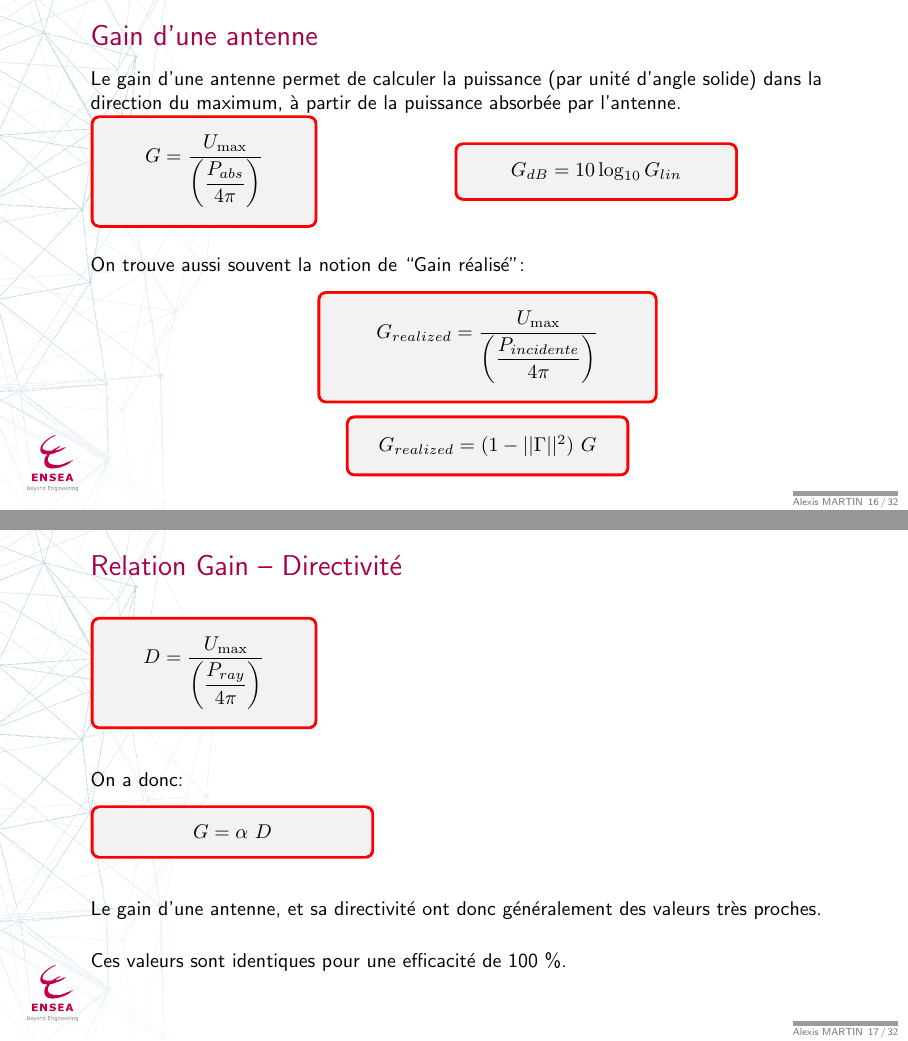
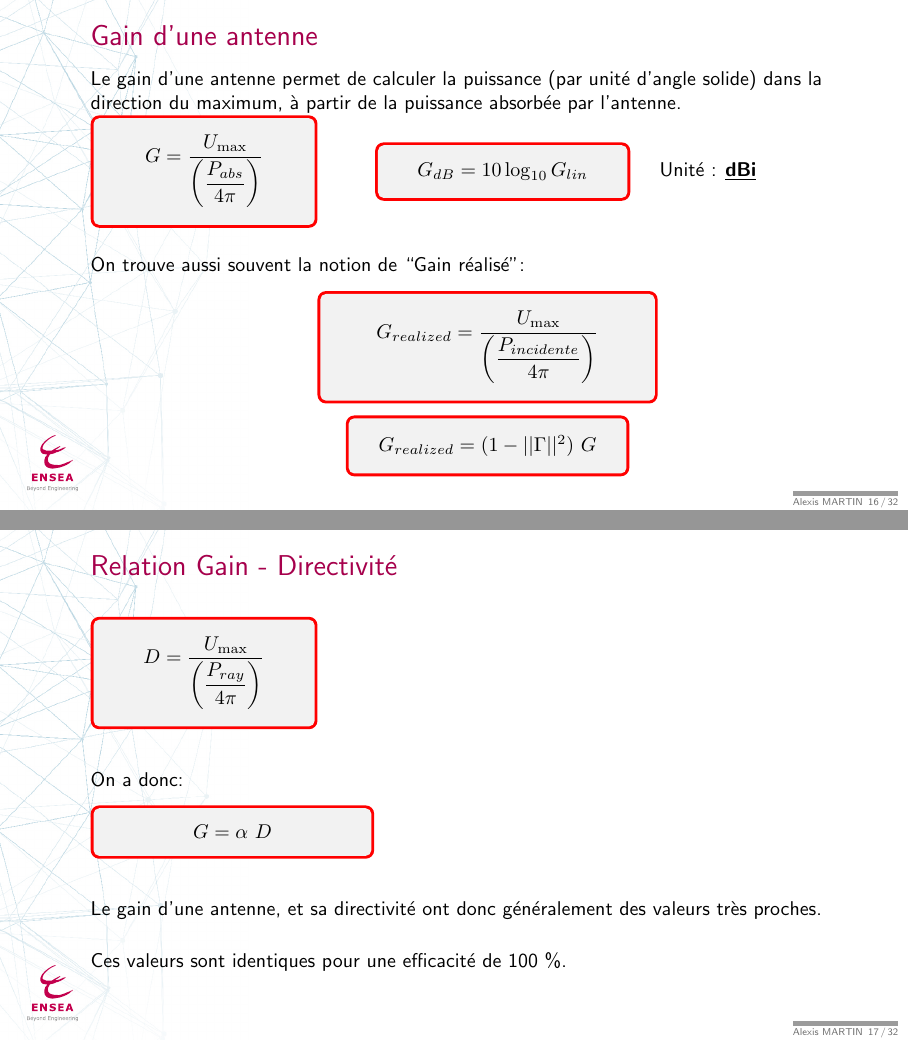
Before and after one commit to alexismartin46/Cours_antenne_ESC, LaTeX slides (cours/Cours 2/cours_2.tex): pages 16 and 17 of 32, joined at a grey line. Compiled offline with pdfLaTeX.

Commit message:
Update cours

```diff
--- a/cours/Cours 2/cours_2.tex
+++ b/cours/Cours 2/cours_2.tex
@@ -11,7 +11,7 @@ aspectratio=169,
 \usepackage{beamerthemeensea}
 
 
-\title{Antennes – ESC}
+\title{Antennes - ESC}
 \subtitle{Cours 2: Propriétés générales des antennes}
 \date{\the\year}
 \author{Alexis MARTIN}
@@ -326,15 +331,18 @@ Le gain d'une antenne permet de calculer la puissance (par unité
 d'angle solide) dans la direction du maximum, à partir de la
 puissance absorbée par l'antenne.
 
-\begin{minipage}{0.45\textwidth}
+\begin{minipage}{0.35\textwidth}
 \begin{tcolorbox}[colframe=red,width=4cm]
 \center$G=\dfrac{U_{\max}}{\left(\dfrac{P_{abs}}{4\pi}\right)}$
 \end{tcolorbox}
 \end{minipage}
-\begin{minipage}{0.45\textwidth}
-\begin{tcolorbox}[colframe=red,width=5cm]
+\begin{minipage}{0.35\textwidth}
+\begin{tcolorbox}[colframe=red,width=4.5cm]
 \center$G_{dB}=10\log_{10}G_{lin}$
 \end{tcolorbox}
+\end{minipage}
+\begin{minipage}{0.2\textwidth}
+Unité : \underline{\textbf{dBi}}
 \end{minipage}
 
 \vspace{0.5cm}
@@ -350,13 +358,11 @@ On trouve aussi souvent la notion de ``Gain réalisé'':
 \end{tcolorbox}
 \end{center}
 
-
-
 \end{frame}
 
 %%%%%%%%%%%%%%%%
 \begin{frame}
-\frametitle{Relation Gain – Directivité}
+\frametitle{Relation Gain - Directivité}
 
 \begin{tcolorbox}[colframe=red,width=4cm]
 \center$D=\dfrac{U_{\max}}{\left(\dfrac{P_{ray}}{4\pi}\right)}$
```
Also changed, not shown: cours/Cours 1/cours_1.tex (+1 -1 lines), cours/Cours 2/cours_2.pdf, cours/Cours 2/cours_2.tex (11 more changed lines), 1 other file.
